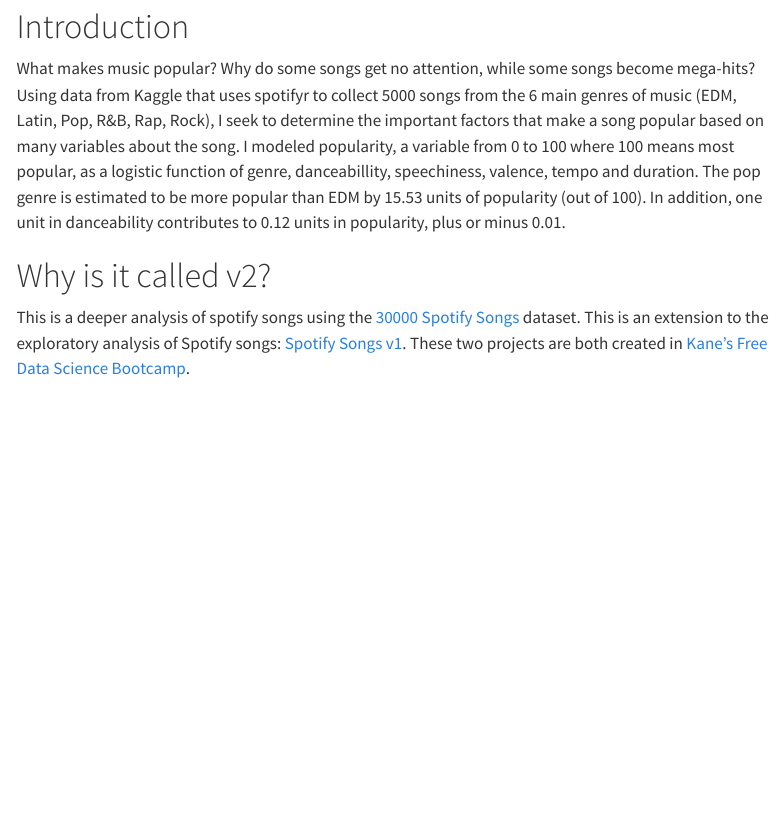
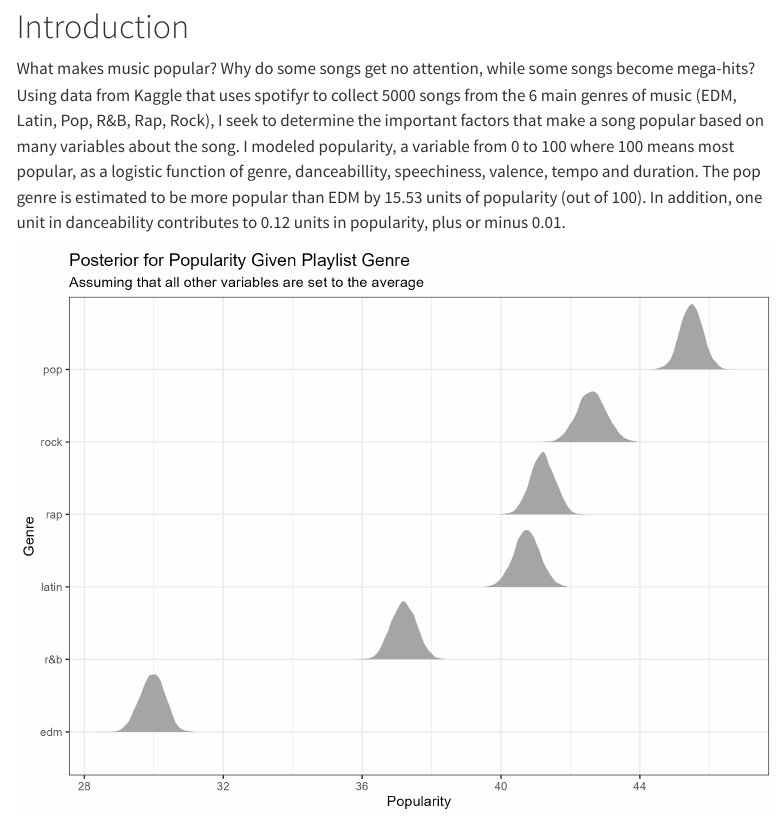
Before and after one commit to alantao5056/spotify-songs-2, a Quarto document (index.qmd): the page in a window 1100 px wide, from 110 px down. Rendered offline with R 4.5, knitr and Pandoc in place of Quarto, with nearby package versions; menus at the side of the page are left out.

Commit message:
minor changes

```diff
--- a/_quarto.yml
+++ b/_quarto.yml
@@ -8,8 +8,9 @@
     left:
       - href: index.qmd
         text: Home
+      - model.qmd
+      - sources.qmd
       - about.qmd
-      - model.qmd
 
     right:
       - icon: github
--- a/index.qmd
+++ b/index.qmd
@@ -6,5 +6,4 @@
 # Introduction
 What makes music popular? Why do some songs get no attention, while some songs become mega-hits? Using data from Kaggle that uses spotifyr to collect 5000 songs from the 6 main genres of music (EDM, Latin, Pop, R&B, Rap, Rock), I seek to determine the important factors that make a song popular based on many variables about the song. I modeled popularity, a variable from 0 to 100 where 100 means most popular, as a logistic function of genre, danceabillity, speechiness, valence, tempo and duration. The pop genre is estimated to be more popular than EDM by 15.53 units of popularity (out of 100). In addition, one unit in danceability contributes to 0.12 units in popularity, plus or minus 0.01.
 
-# Why is it called v2?
-This is a deeper analysis of spotify songs using the [30000 Spotify Songs](https://www.kaggle.com/datasets/joebeachcapital/30000-spotify-songs){target="blank"} dataset. This is an extension to the exploratory analysis of Spotify songs: [Spotify Songs v1](https://alienjao.quarto.pub/spotify-songs/pages/index.html){target="blank"}. These two projects are both created in [Kane's Free Data Science Bootcamp](https://bootcamp.davidkane.info/){target="blank"}.
+![](./src/plots/genre.png)
```
Also changed, not shown: about.qmd (+3 -0 lines).
